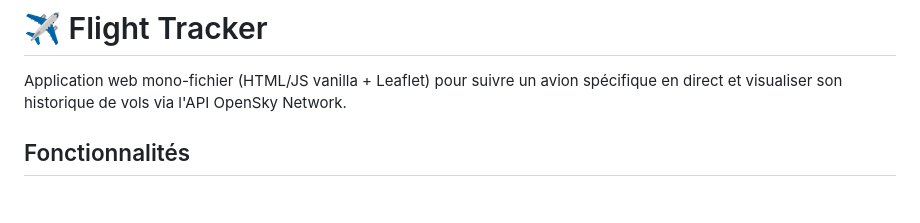
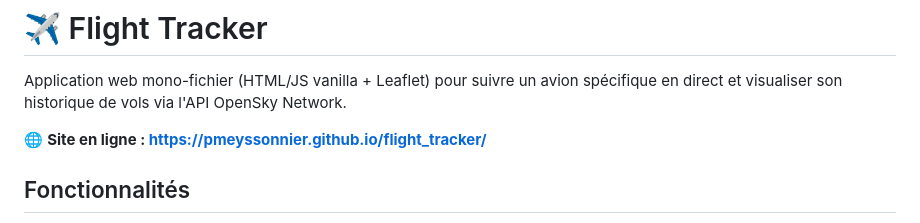
Before and after one commit to pmeyssonnier/flight_tracker, a Markdown page: README.md, the part around the change. Rendered like a GitHub page; blank space fills up the shorter version.

Commit message:
Add live GitHub Pages URL to README
Co-Authored-By: Claude Fable 5.1 <noreply@anthropic.com>
Claude-Session: https://claude.ai/code/session_01TFuMAmgpm2bvwMGfop7qei

```diff
--- a/README.md
+++ b/README.md
@@ -2,6 +2,8 @@
 
 Application web mono-fichier (HTML/JS vanilla + Leaflet) pour suivre un avion spécifique en direct
 et visualiser son historique de vols via l'API OpenSky Network.
+
+🌐 **Site en ligne : https://pmeyssonnier.github.io/flight_tracker/**
 
 ## Fonctionnalités
 
```
